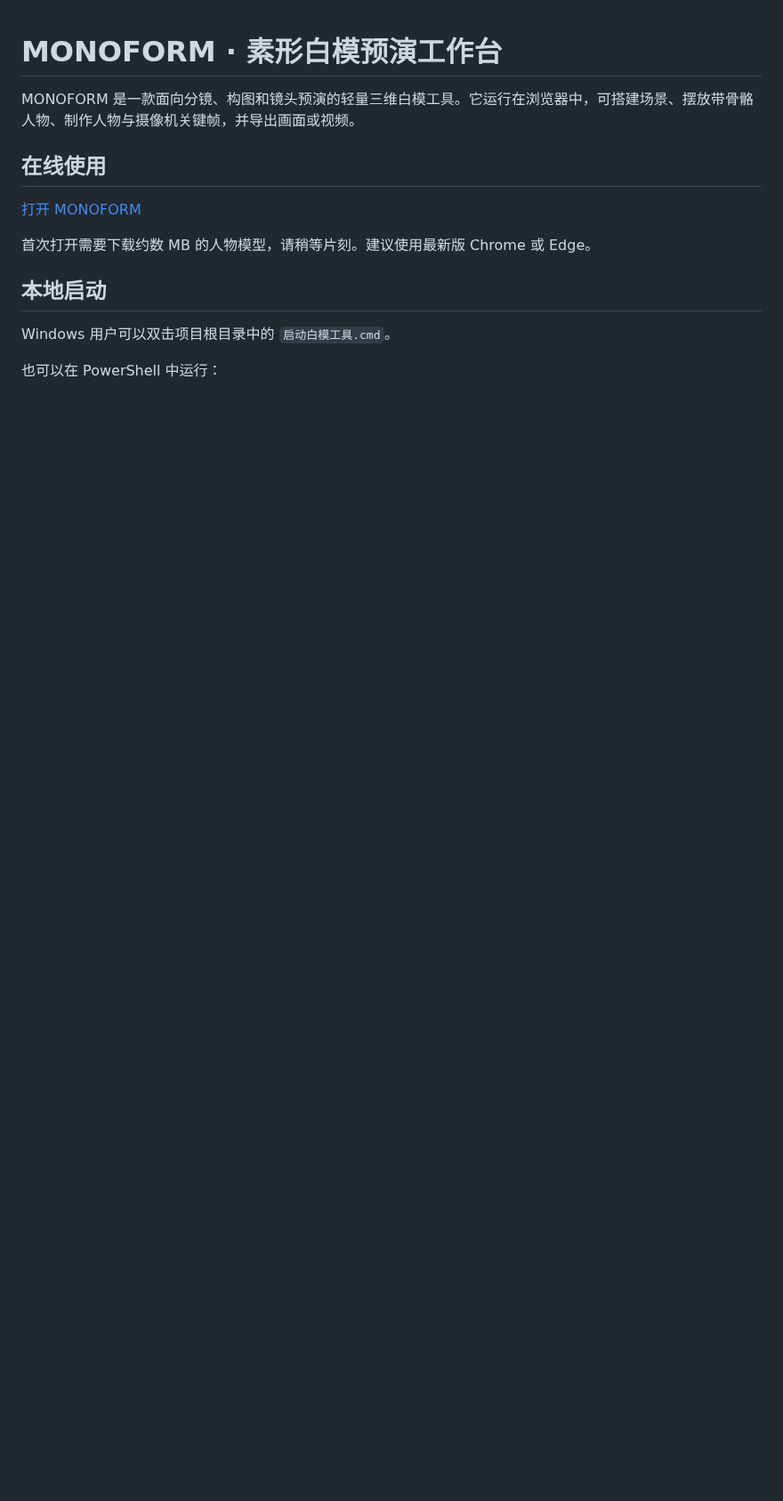
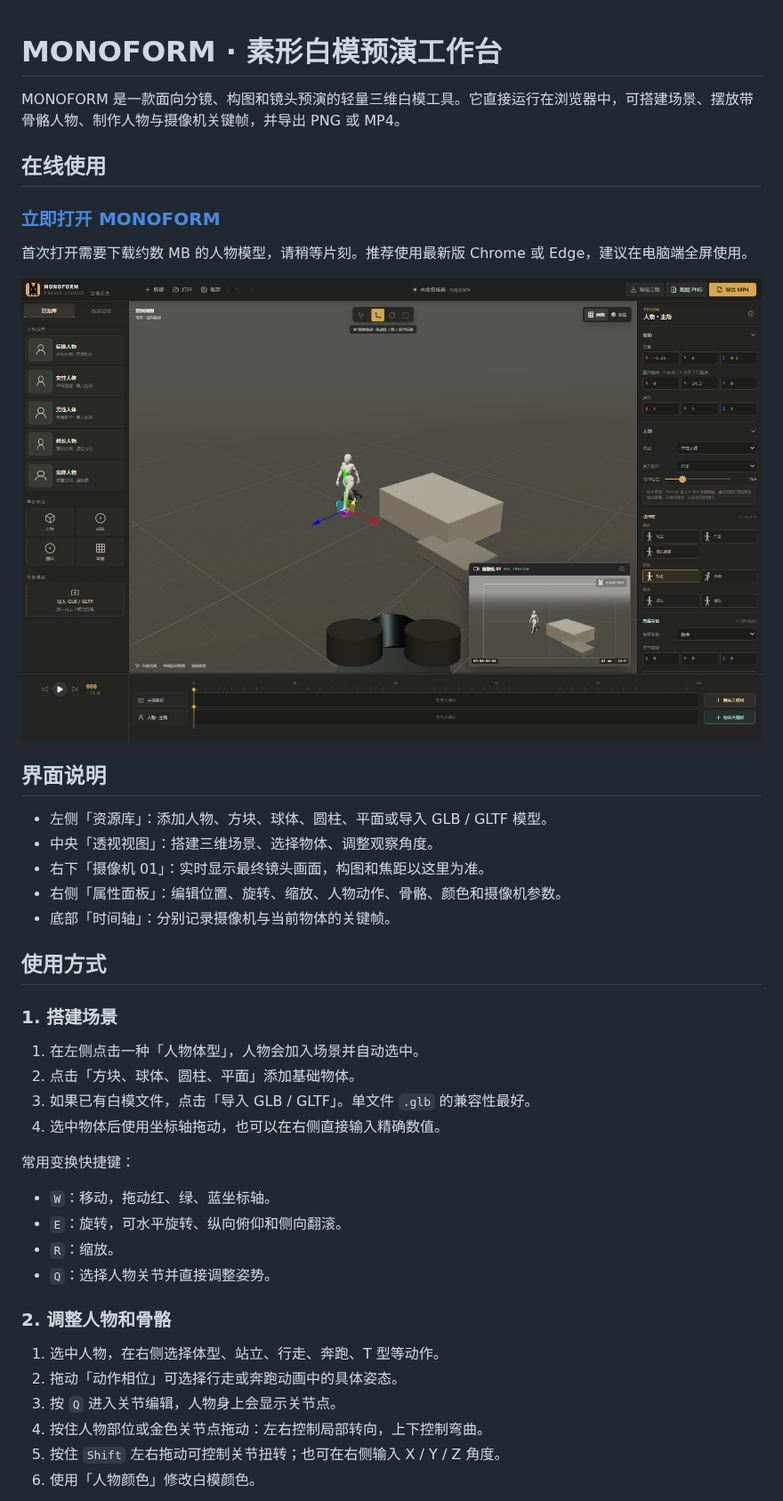
Before and after one commit to GuiYi-Xi/monoform-previs-studio, a Markdown page: README.md, the part around one of its changes. Shown at 89% size. Rendered like a GitHub page; pictures changed too: docs/screenshots/monoform-overview.png (added); blank space fills up the shorter version.

Commit message:
Add screenshots and usage guide

```diff
--- a/README.md
+++ b/README.md
@@ -1,15 +1,45 @@
 # MONOFORM · 素形白模预演工作台
 
-MONOFORM 是一款面向分镜、构图和镜头预演的轻量三维白模工具。它运行在浏览器中，可搭建场景、摆放带骨骼人物、制作人物与摄像机关键帧，并导出画面或视频。
+MONOFORM 是一款面向分镜、构图和镜头预演的轻量三维白模工具。它直接运行在浏览器中，可搭建场景、摆放带骨骼人物、制作人物与摄像机关键帧，并导出 PNG 或 MP4。
 
 ## 在线使用
 
-[打开 MONOFORM](https://guiyi-xi.github.io/monoform-previs-studio/)
+### [立即打开 MONOFORM](https://guiyi-xi.github.io/monoform-previs-studio/)
 
-首次打开需要下载约数 MB 的人物模型，请稍等片刻。建议使用最新版 Chrome 或 Edge。
+首次打开需要下载约数 MB 的人物模型，请稍等片刻。推荐使用最新版 Chrome 或 Edge，建议在电脑端全屏使用。
 
-## 本地启动
+![MONOFORM 完整工作台](docs/screenshots/monoform-overview.png)
 
-Windows 用户可以双击项目根目录中的 `启动白模工具.cmd`。
+## 界面说明
 
-也可以在 PowerShell 中运行：
+- 左侧「资源库」：添加人物、方块、球体、圆柱、平面或导入 GLB / GLTF 模型。
+- 中央「透视视图」：搭建三维场景、选择物体、调整观察角度。
+- 右下「摄像机 01」：实时显示最终镜头画面，构图和焦距以这里为准。
+- 右侧「属性面板」：编辑位置、旋转、缩放、人物动作、骨骼、颜色和摄像机参数。
+- 底部「时间轴」：分别记录摄像机与当前物体的关键帧。
+
+## 使用方式
+
+### 1. 搭建场景
+
+1. 在左侧点击一种「人物体型」，人物会加入场景并自动选中。
+2. 点击「方块、球体、圆柱、平面」添加基础物体。
+3. 如果已有白模文件，点击「导入 GLB / GLTF」。单文件 `.glb` 的兼容性最好。
+4. 选中物体后使用坐标轴拖动，也可以在右侧直接输入精确数值。
+
+常用变换快捷键：
+
+- `W`：移动，拖动红、绿、蓝坐标轴。
+- `E`：旋转，可水平旋转、纵向俯仰和侧向翻滚。
+- `R`：缩放。
+- `Q`：选择人物关节并直接调整姿势。
+
+### 2. 调整人物和骨骼
+
+1. 选中人物，在右侧选择体型、站立、行走、奔跑、T 型等动作。
+2. 拖动「动作相位」可选择行走或奔跑动画中的具体姿态。
+3. 按 `Q` 进入关节编辑，人物身上会显示关节点。
+4. 按住人物部位或金色关节点拖动：左右控制局部转向，上下控制弯曲。
+5. 按住 `Shift` 左右拖动可控制关节扭转；也可在右侧输入 X / Y / Z 角度。
+6. 使用「人物颜色」修改白模颜色。
+
```
Also changed, not shown: other parts of README.md (+60 -21 lines), docs/screenshots/monoform-camera-keyframes.png (added), docs/screenshots/monoform-rig-editing.png (added).
